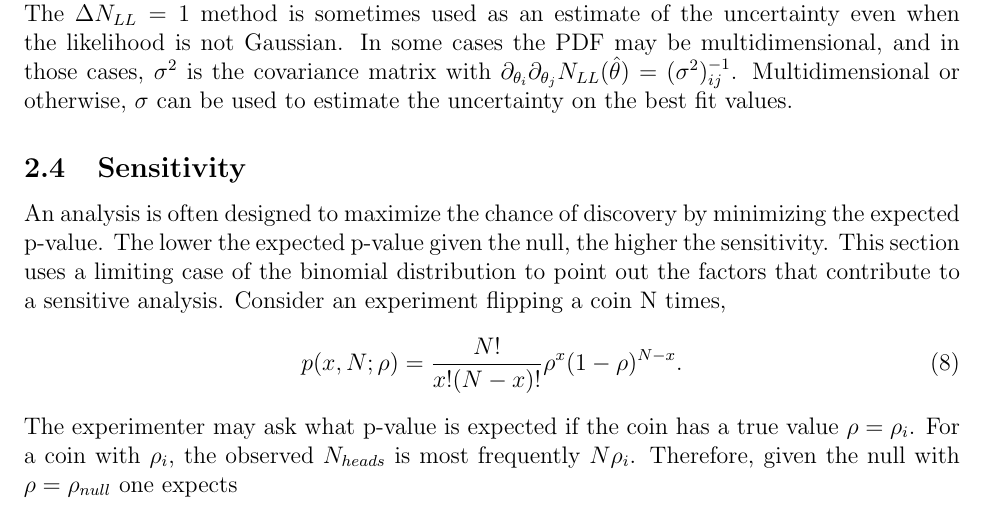
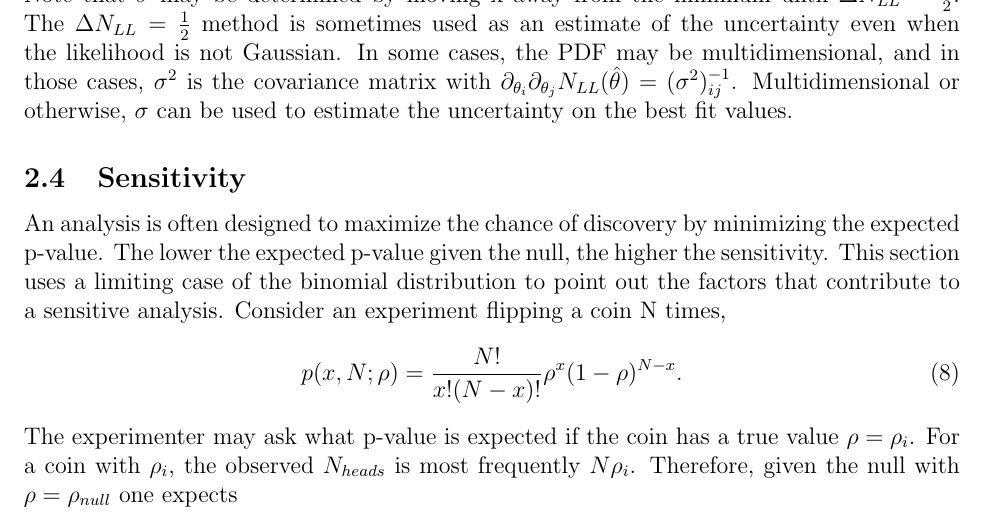
Before and after one commit to acarnes/documents, a LaTeX document (stats/stats.tex): part of page 6 of 10, cut at the place of the change. Compiled offline with pdfLaTeX.

Commit message:
Fixed deltaNLL = 1 -> 1/2.

```diff
--- a/stats/stats.tex
+++ b/stats/stats.tex
@@ -95,7 +95,7 @@ Expanding about the minimum, $\hat{\mu}$, provides an estimate of $\sigma$ and h
 \begin{equation}
 N_{LL}(\hat{\mu}) + 0(x-\hat{\mu}) + \frac{1}{2}N_{LL}''(\hat{\mu})(x-\hat{\mu})^2 = -ln[A] + \frac{(x-\hat{\mu})^2}{2\sigma^2} \rightarrow \sigma^2 = \frac{1}{N_{LL}''(\hat{\mu})}.
 \end{equation}
-Note that $\sigma$ may be determined by moving x away from the minimum until $\Delta N_{LL} = 1$. The $\Delta N_{LL} = 1$ method is sometimes used as an estimate of the uncertainty even when the likelihood is not Gaussian. In some cases the PDF may be multidimensional, and in those cases, $\sigma^2$ is the covariance matrix with $\partial_{\theta_i}\partial_{\theta_j}N_{LL}(\hat{\theta}) = (\sigma^2)^{-1}_{ij}$. Multidimensional or otherwise, $\sigma$ can be used to estimate the uncertainty on the best fit values.
+Note that $\sigma$ may be determined by moving x away from the minimum until $\Delta N_{LL} = \frac{1}{2}$. The $\Delta N_{LL} = \frac{1}{2}$ method is sometimes used as an estimate of the uncertainty even when the likelihood is not Gaussian. In some cases, the PDF may be multidimensional, and in those cases, $\sigma^2$ is the covariance matrix with $\partial_{\theta_i}\partial_{\theta_j}N_{LL}(\hat{\theta}) = (\sigma^2)^{-1}_{ij}$. Multidimensional or otherwise, $\sigma$ can be used to estimate the uncertainty on the best fit values.
 
 \subsection{Sensitivity}
 
```
Also changed, not shown: stats/stats.pdf.
